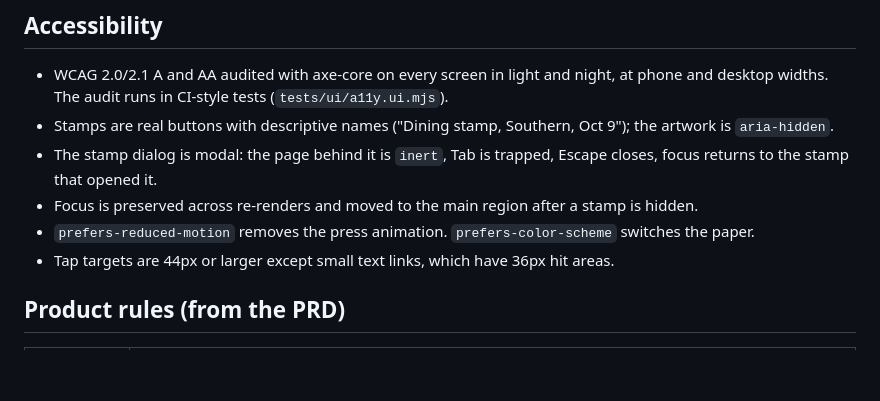
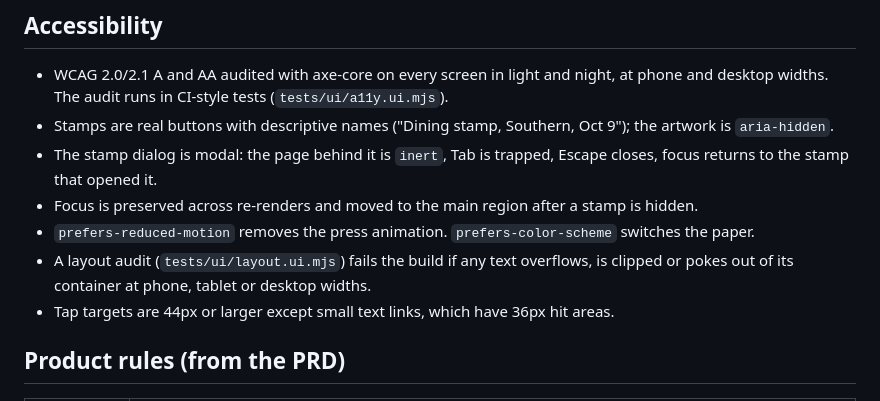
Before and after one commit to mq-umar/passport-stamp-book, a Markdown page: docs/design-decisions.md, the part around the change. GitHub-like rendering; blank space fills up the shorter version.

```diff
--- a/docs/design-decisions.md
+++ b/docs/design-decisions.md
@@ -28,6 +28,7 @@ Stamp-collecting is physical: ink, paper, a cover, a crooked impression. Most di
 - The stamp dialog is modal: the page behind it is `inert`, Tab is trapped, Escape closes, focus returns to the stamp that opened it.
 - Focus is preserved across re-renders and moved to the main region after a stamp is hidden.
 - `prefers-reduced-motion` removes the press animation. `prefers-color-scheme` switches the paper.
+- A layout audit (`tests/ui/layout.ui.mjs`) fails the build if any text overflows, is clipped or pokes out of its container at phone, tablet or desktop widths.
 - Tap targets are 44px or larger except small text links, which have 36px hit areas.
 
 ## Product rules (from the PRD)
```
Also changed, not shown: README.md (+4 -3 lines), docs/01-cover.png, docs/02-passport.png, docs/03-stamp-sheet.png, docs/04-trip-recap.png, docs/05-night-mode.png, docs/06-desktop.png, 6 other files.
